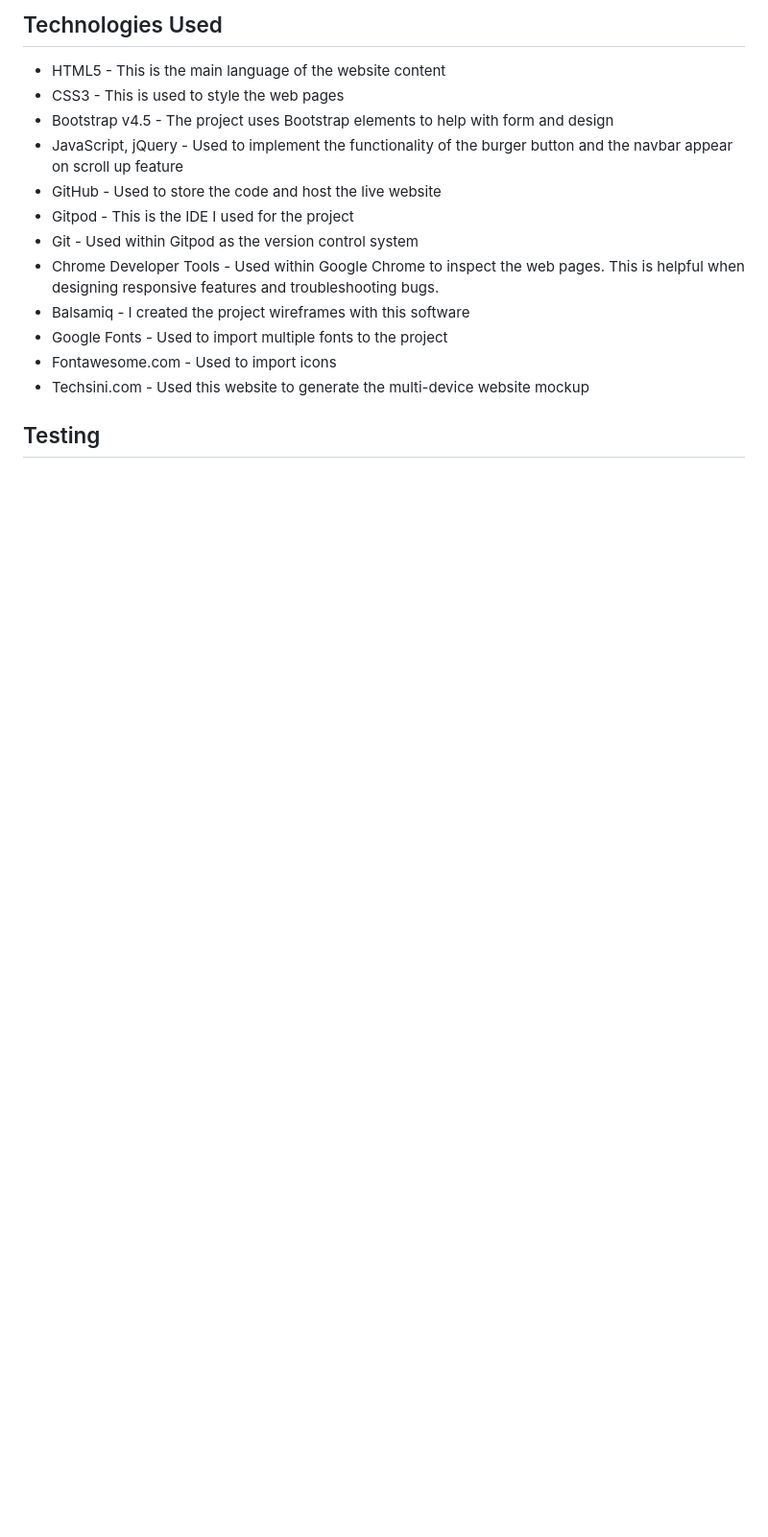
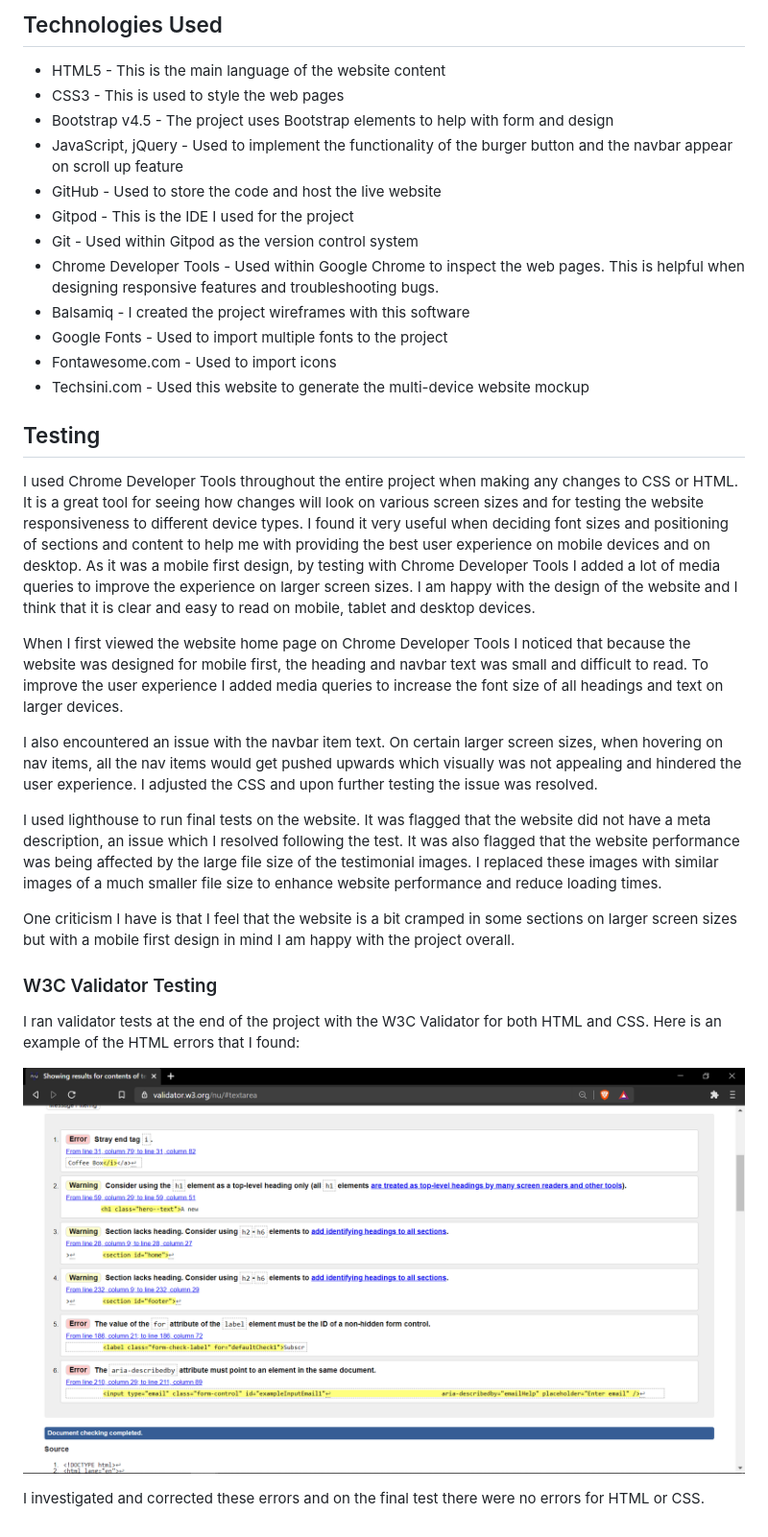
Before and after one commit to shaneoh10/coffee-box-ms1, a Markdown page: README.md, the part around the change. Shown: that part at 96% size. Drawn GitHub-style; pictures changed too: assets/documents/w3c-validator.png (added); blank space fills up the shorter version.

Commit message:
Begin README testing section

```diff
--- a/README.md
+++ b/README.md
@@ -107,3 +107,21 @@ I have chosen JetBrains Mono as the main font throughout the website and Dancing
 * Techsini.com - Used this website to generate the multi-device website mockup
 
 ## Testing
+
+I used Chrome Developer Tools throughout the entire project when making any changes to CSS or HTML. It is a great tool for seeing how changes will look on various screen sizes and for testing the website responsiveness to different device types. I found it very useful when deciding font sizes and positioning of sections and content to help me with providing the best user experience on mobile devices and on desktop. As it was a mobile first design, by testing with Chrome Developer Tools I added a lot of media queries to improve the experience on larger screen sizes. I am happy with the design of the website and I think that it is clear and easy to read on mobile, tablet and desktop devices.
+
+When I first viewed the website home page on Chrome Developer Tools I noticed that because the website was designed for mobile first, the heading and navbar text was small and difficult to read. To improve the user experience I added media queries to increase the font size of all headings and text on larger devices.
+
+I also encountered an issue with the navbar item text. On certain larger screen sizes, when hovering on nav items, all the nav items would get pushed upwards which visually was not appealing and hindered the user experience. I adjusted the CSS and upon further testing the issue was resolved.
+
+I used lighthouse to run final tests on the website. It was flagged that the website did not have a meta description, an issue which I resolved following the test. It was also flagged that the website performance was being affected by the large file size of the testimonial images. I replaced these images with similar images of a much smaller file size to enhance website performance and reduce loading times.
+
+One criticism I have is that I feel that the website is a bit cramped in some sections on larger screen sizes but with a mobile first design in mind I am happy with the project overall.
+
+### W3C Validator Testing
+
+I ran validator tests at the end of the project with the W3C Validator for both HTML and CSS. Here is an example of the HTML errors that I found:
+
+![W3C Validator](assets/documents/w3c-validator.png)
+
+I investigated and corrected these errors and on the final test there were no errors for HTML or CSS.
```
